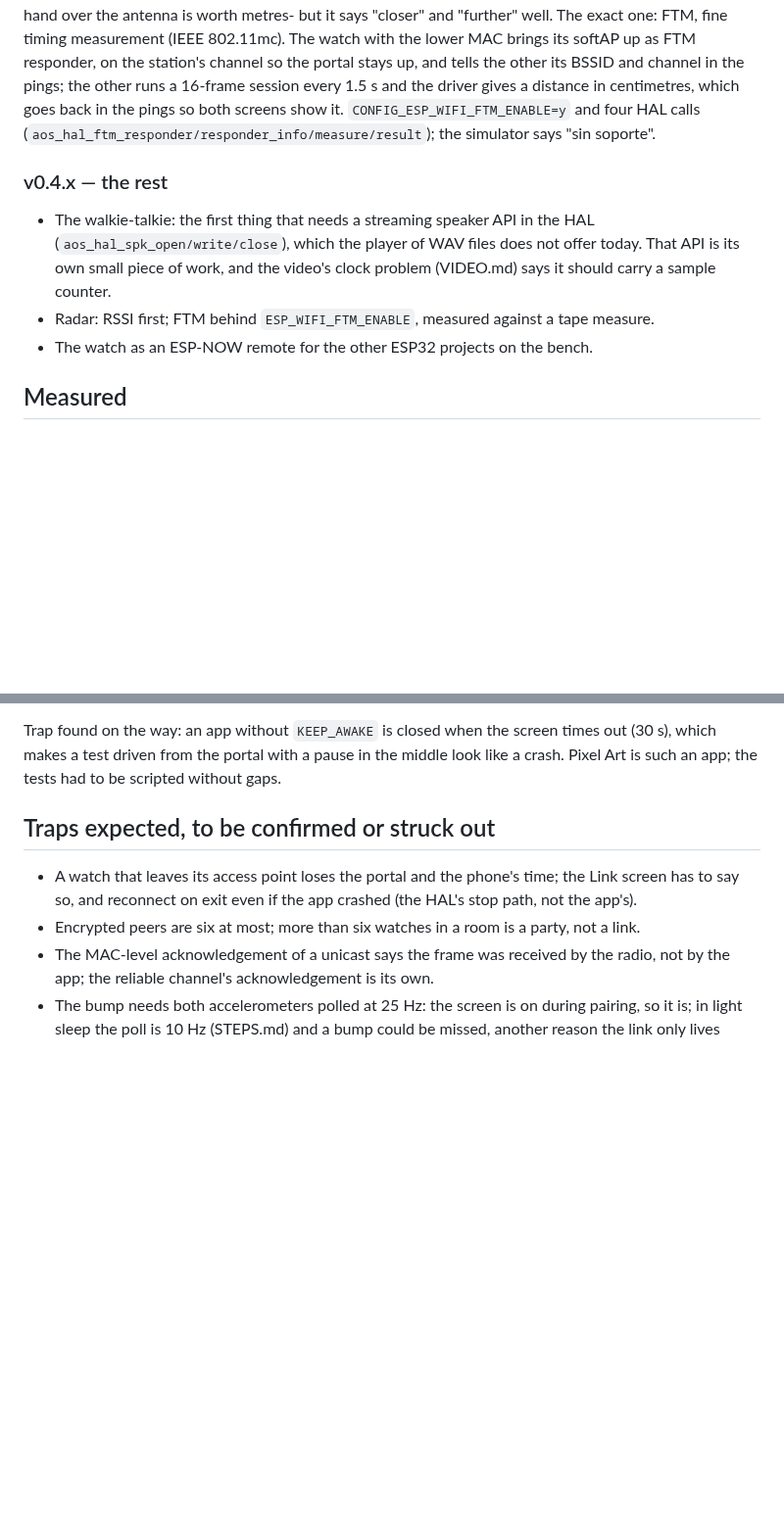
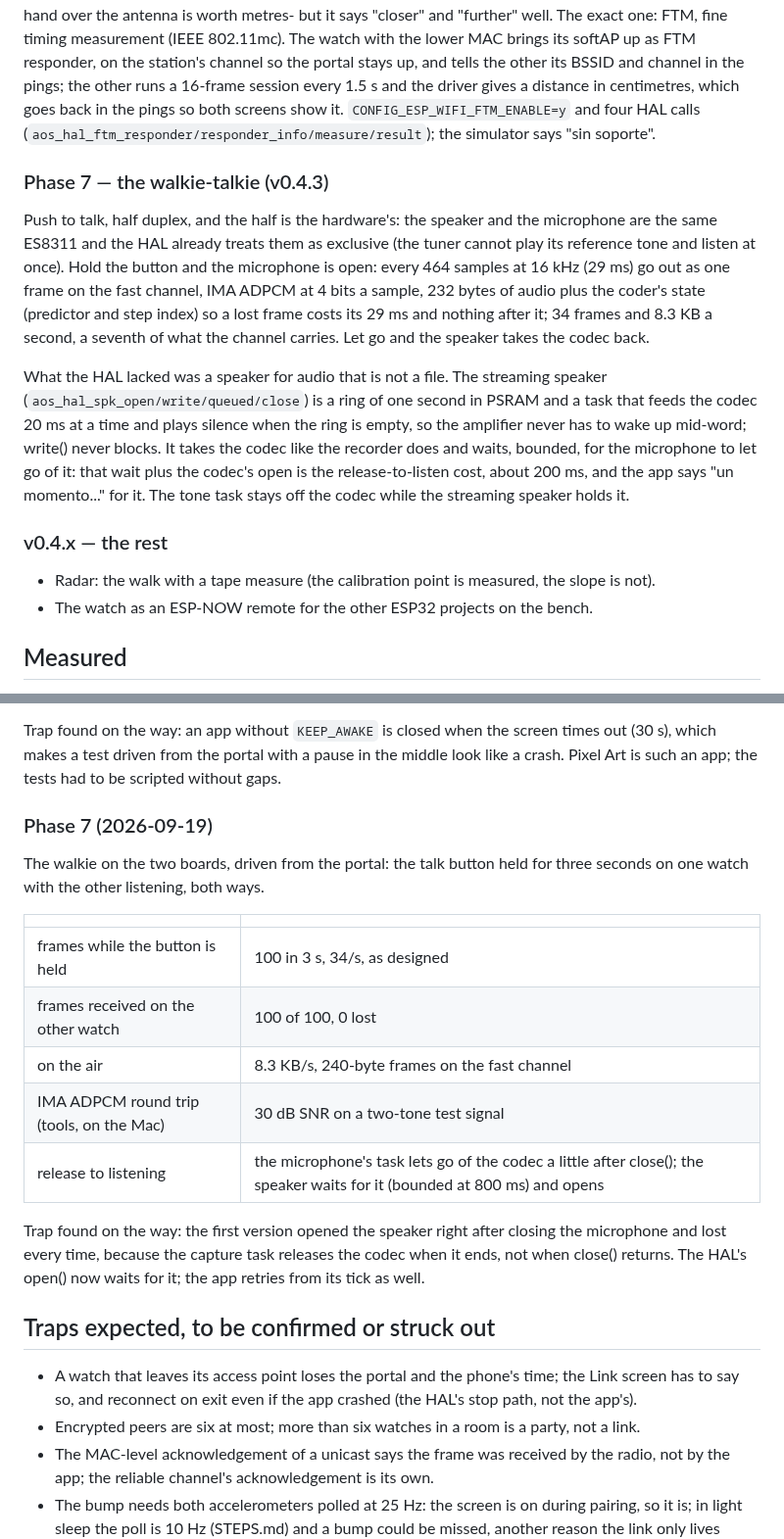
Before and after one commit to charliejgallo/ESP32S3_AmoledOS, a Markdown page: docs/LINK.md, 2 parts joined by grey strips. Shown at 98% size. Rendered like a GitHub page; blank space fills up the shorter version.

```diff
--- a/docs/LINK.md
+++ b/docs/LINK.md
@@ -228,14 +228,32 @@ screens show it. `CONFIG_ESP_WIFI_FTM_ENABLE=y` and four HAL calls
 (`aos_hal_ftm_responder/responder_info/measure/result`); the simulator
 says "sin soporte".
 
+### Phase 7 — the walkie-talkie (v0.4.3)
+
+Push to talk, half duplex, and the half is the hardware's: the speaker and
+the microphone are the same ES8311 and the HAL already treats them as
+exclusive (the tuner cannot play its reference tone and listen at once).
+Hold the button and the microphone is open: every 464 samples at 16 kHz
+(29 ms) go out as one frame on the fast channel, IMA ADPCM at 4 bits a
+sample, 232 bytes of audio plus the coder's state (predictor and step
+index) so a lost frame costs its 29 ms and nothing after it; 34 frames
+and 8.3 KB a second, a seventh of what the channel carries. Let go and the
+speaker takes the codec back.
+
+What the HAL lacked was a speaker for audio that is not a file. The
+streaming speaker (`aos_hal_spk_open/write/queued/close`) is a ring of one
+second in PSRAM and a task that feeds the codec 20 ms at a time and plays
+silence when the ring is empty, so the amplifier never has to wake up
+mid-word; write() never blocks. It takes the codec like the recorder does
+and waits, bounded, for the microphone to let go of it: that wait plus the
+codec's open is the release-to-listen cost, about 200 ms, and the app says
+"un momento..." for it. The tone task stays off the codec while the
+streaming speaker holds it.
+
 ### v0.4.x — the rest
 
-- The walkie-talkie: the first thing that needs a streaming speaker API in
-  the HAL (`aos_hal_spk_open/write/close`), which the player of WAV files
-  does not offer today. That API is its own small piece of work, and the
-  video's clock problem (VIDEO.md) says it should carry a sample counter.
-- Radar: RSSI first; FTM behind `ESP_WIFI_FTM_ENABLE`, measured against a
-  tape measure.
+- Radar: the walk with a tape measure (the calibration point is measured,
+  the slope is not).
 - The watch as an ESP-NOW remote for the other ESP32 projects on the bench.
 
 ## Measured
@@ -452,6 +470,24 @@ screen times out (30 s), which makes a test driven from the portal with a
 pause in the middle look like a crash. Pixel Art is such an app; the
 tests had to be scripted without gaps.
 
+### Phase 7 (2026-09-19)
+
+The walkie on the two boards, driven from the portal: the talk button held
+for three seconds on one watch with the other listening, both ways.
+
+| | |
+| --- | --- |
+| frames while the button is held | 100 in 3 s, 34/s, as designed |
+| frames received on the other watch | 100 of 100, 0 lost |
+| on the air | 8.3 KB/s, 240-byte frames on the fast channel |
+| IMA ADPCM round trip (tools, on the Mac) | 30 dB SNR on a two-tone test signal |
+| release to listening | the microphone's task lets go of the codec a little after close(); the speaker waits for it (bounded at 800 ms) and opens |
+
+Trap found on the way: the first version opened the speaker right after
+closing the microphone and lost every time, because the capture task
+releases the codec when it ends, not when close() returns. The HAL's
+open() now waits for it; the app retries from its tick as well.
+
 ## Traps expected, to be confirmed or struck out
 
 - A watch that leaves its access point loses the portal and the phone's
```
Also changed, not shown: README.md (+4 -2 lines), docs/img/app-walkie.png (added), 12 other files.
